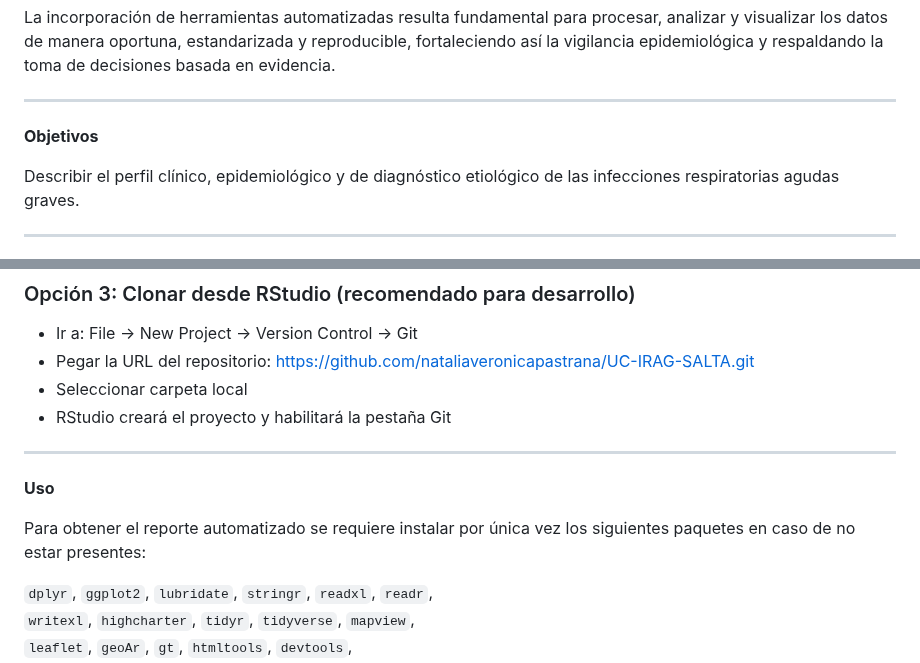
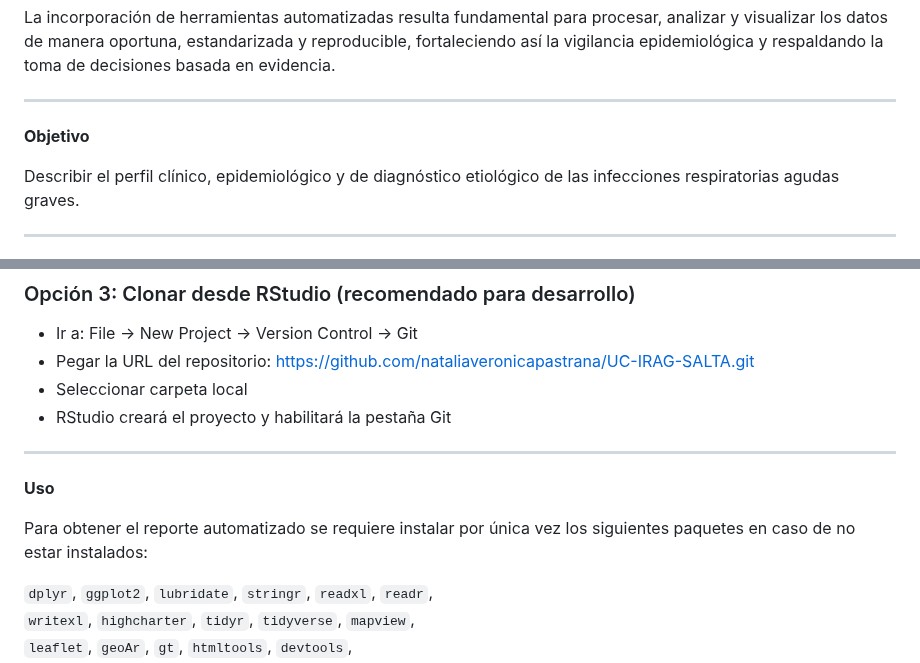
Before and after one commit to nataliaveronicapastrana/UC-IRAG-SALTA, a Markdown page: README.md, 2 parts joined by grey strips. Drawn GitHub-style.

```diff
--- a/README.md
+++ b/README.md
@@ -26,7 +26,7 @@ La incorporación de herramientas automatizadas resulta fundamental para procesa
 
 ---
 
-<span style="font-size:18px; color:#0A5275;"><strong>Objetivos</strong></span>
+<span style="font-size:18px; color:#0A5275;"><strong>Objetivo</strong></span>
 
 <p style="text-align: justify;">
 Describir el perfil clínico, epidemiológico y de diagnóstico etiológico de las infecciones respiratorias agudas graves.
@@ -97,7 +97,7 @@ Reporte automatizado “Unidad Centinela de Infección Respiratoria Aguda Grave
 <span style="font-size:18px; color:#0A5275;"><strong>Uso</strong></span>
 
 <p style="text-align: justify;">
-Para obtener el reporte automatizado se requiere instalar por única vez los siguientes paquetes en caso de no estar presentes:
+Para obtener el reporte automatizado se requiere instalar por única vez los siguientes paquetes en caso de no estar instalados:
 </p>
 
 `dplyr`, `ggplot2`, `lubridate`, `stringr`, `readxl`, `readr`,
```
